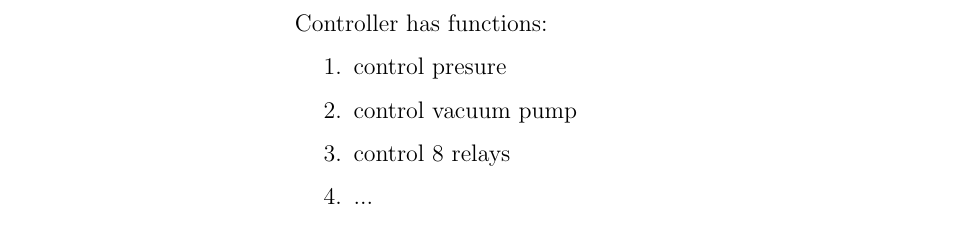
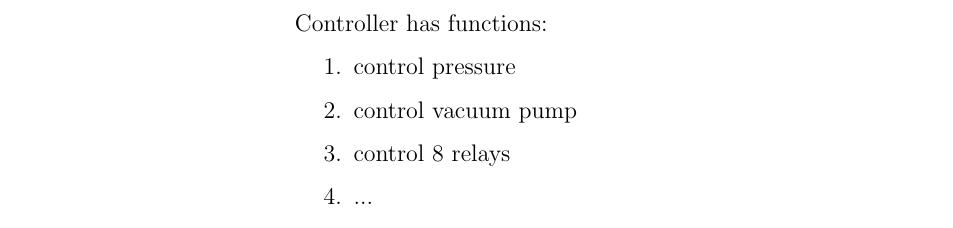
Before and after one commit to microfluidic-pressure-controller/manual, a LaTeX document (manual-eng.tex): part of page 2 of 5, cut so that both start at the same text. Compiled offline with pdfLaTeX.

Commit message:
Fixed words

```diff
--- a/manual-eng.tex
+++ b/manual-eng.tex
@@ -64,7 +64,7 @@ The manual includes instructions to assemble, setup and develop open-source micr
 Controller has functions:
 \begin{enumerate}
 
-\item control presure
+\item control pressure
 
 \item control vacuum pump
 
```
